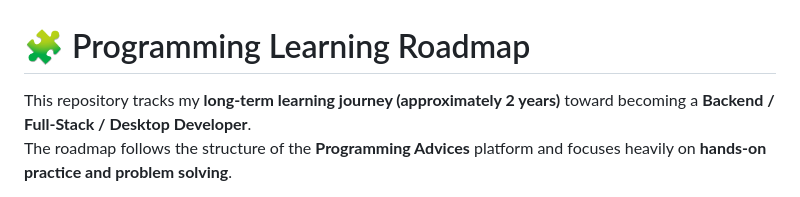
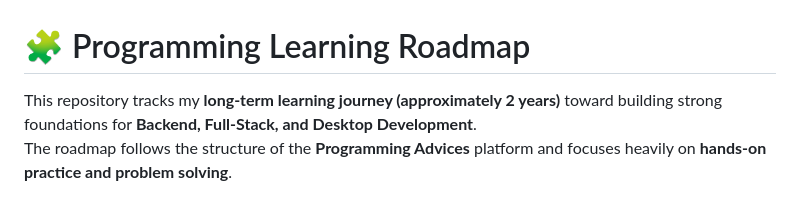
Before and after one commit to basant-fathy/Programming-Learning-Journey, a Markdown page: README.md, the part around the change. Drawn GitHub-style.

Commit message:
Revise README for clearer learning objectives
Updated wording for clarity and focus on development areas.

```diff
--- a/README.md
+++ b/README.md
@@ -1,6 +1,6 @@
 # 🧩 Programming Learning Roadmap
 
-This repository tracks my **long-term learning journey (approximately 2 years)** toward becoming a **Backend / Full-Stack / Desktop Developer**.
+This repository tracks my **long-term learning journey (approximately 2 years)** toward building strong foundations for **Backend, Full-Stack, and Desktop Development**.
 The roadmap follows the structure of the **Programming Advices** platform and focuses heavily on **hands-on practice and problem solving**.
 
 The goal of this repository is documentation, consistency, and visible progress — not just watching courses, but applying what I learn.
```
